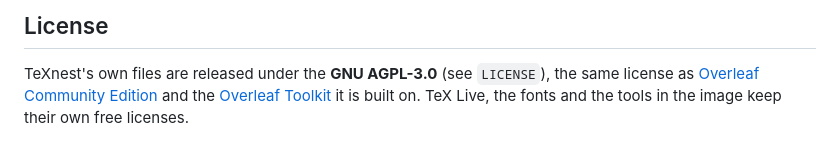
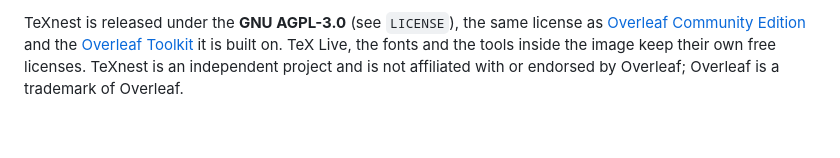
Before and after one commit to khaledmoawad1/texnest, a Markdown page: README.md, the part around one of its changes. Rendered like a GitHub page.

```diff
--- a/README.md
+++ b/README.md
@@ -153,7 +107,2 @@ the internet without the TLS proxy and a good reason.
 
-## License
-
-TeXnest's own files are released under the **GNU AGPL-3.0** (see `LICENSE`), the
-same license as [Overleaf Community Edition](https://github.com/overleaf/overleaf)
-and the [Overleaf Toolkit](https://github.com/overleaf/toolkit) it is built on.
-TeX Live, the fonts and the tools in the image keep their own free licenses.
+TeXnest is released under the **GNU AGPL-3.0** (see `LICENSE`), the same license as [Overleaf Community Edition](https://github.com/overleaf/overleaf) and the [Overleaf Toolkit](https://github.com/overleaf/toolkit) it is built on. TeX Live, the fonts and the tools inside the image keep their own free licenses. TeXnest is an independent project and is not affiliated with or endorsed by Overleaf; Overleaf is a trademark of Overleaf.
```
Also changed, not shown: other parts of README.md (+52 -98 lines).
